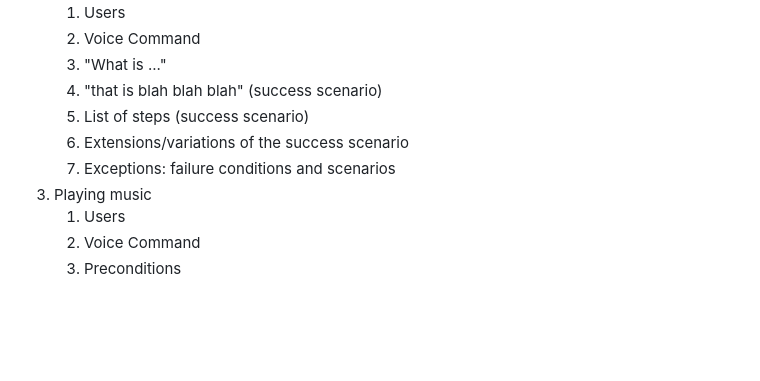
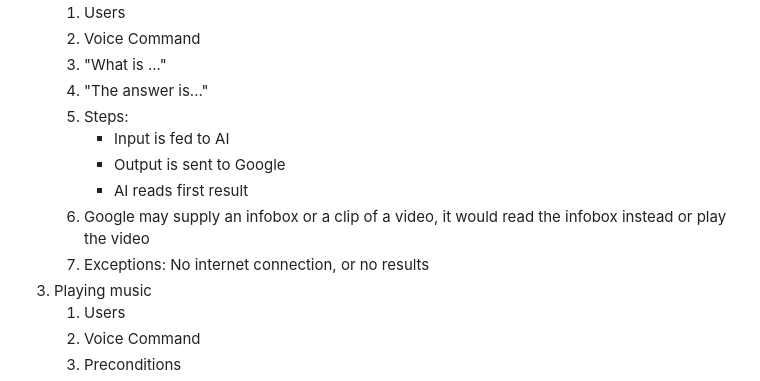
Before and after one commit to HoangNguyen55/A.I.D.A, a Markdown page: docs/design.md, the part around the change. Drawn GitHub-style; blank space fills up the shorter version.

Commit message:
Update design.md
Added steps for "answer general questions" but it currently sounds like the "Search on google" use case.

```diff
--- a/docs/design.md
+++ b/docs/design.md
@@ -44,10 +44,13 @@ Communication tools: Discord
     1) Users
     2) Voice Command
     3) "What is ..."
-    4) "that is blah blah blah" (success scenario)
-    5) List of steps (success scenario)
-    6) Extensions/variations of the success scenario
-    7) Exceptions: failure conditions and scenarios
+    4) "The answer is..."
+    5) Steps:
+       - Input is fed to AI
+       - Output is sent to Google
+       - AI reads first result
+    7) Google may supply an infobox or a clip of a video, it would read the infobox instead or play the video
+    8) Exceptions: No internet connection, or no results
 1. Playing music
     1) Users
     2) Voice Command
```
